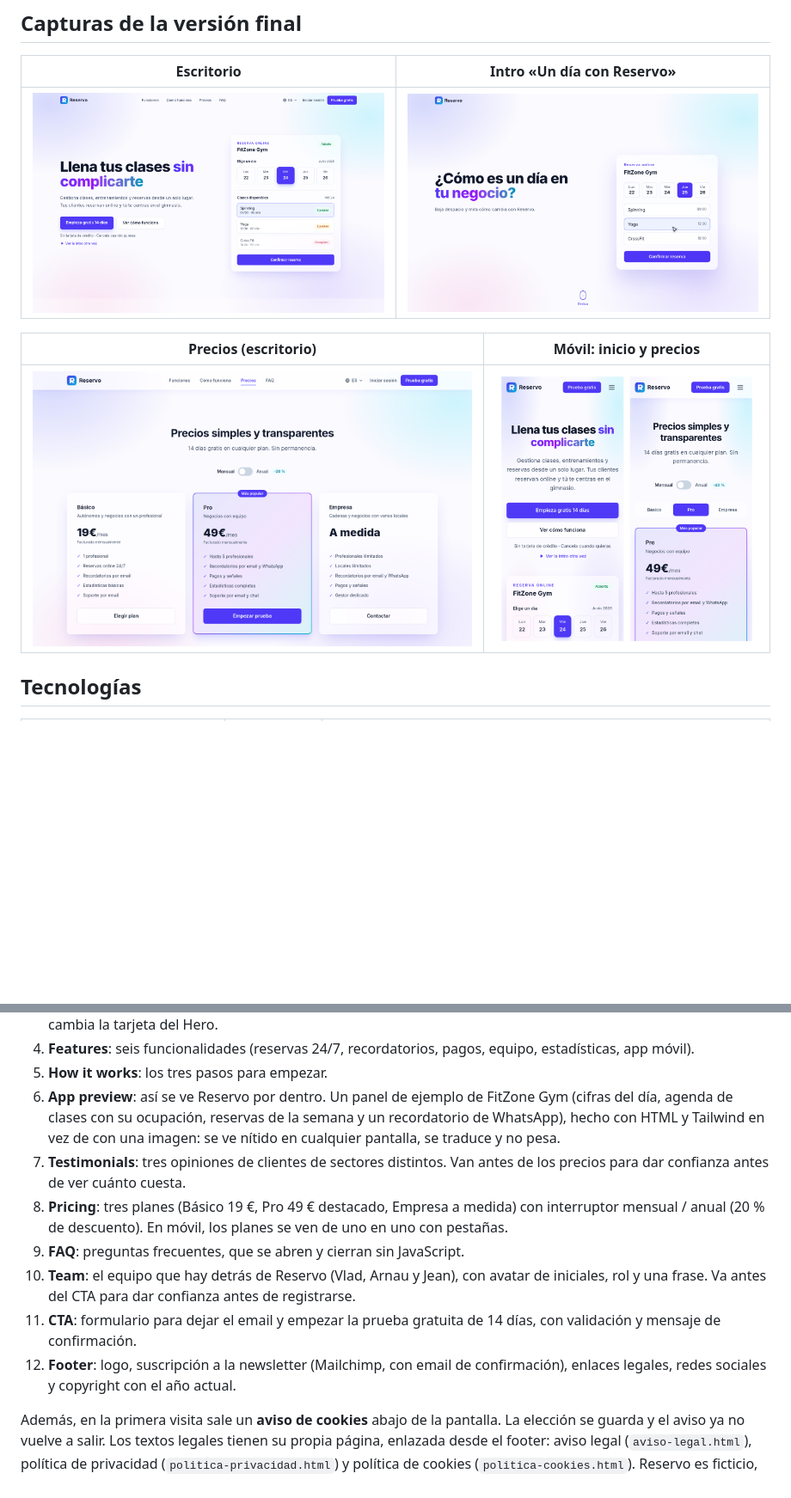
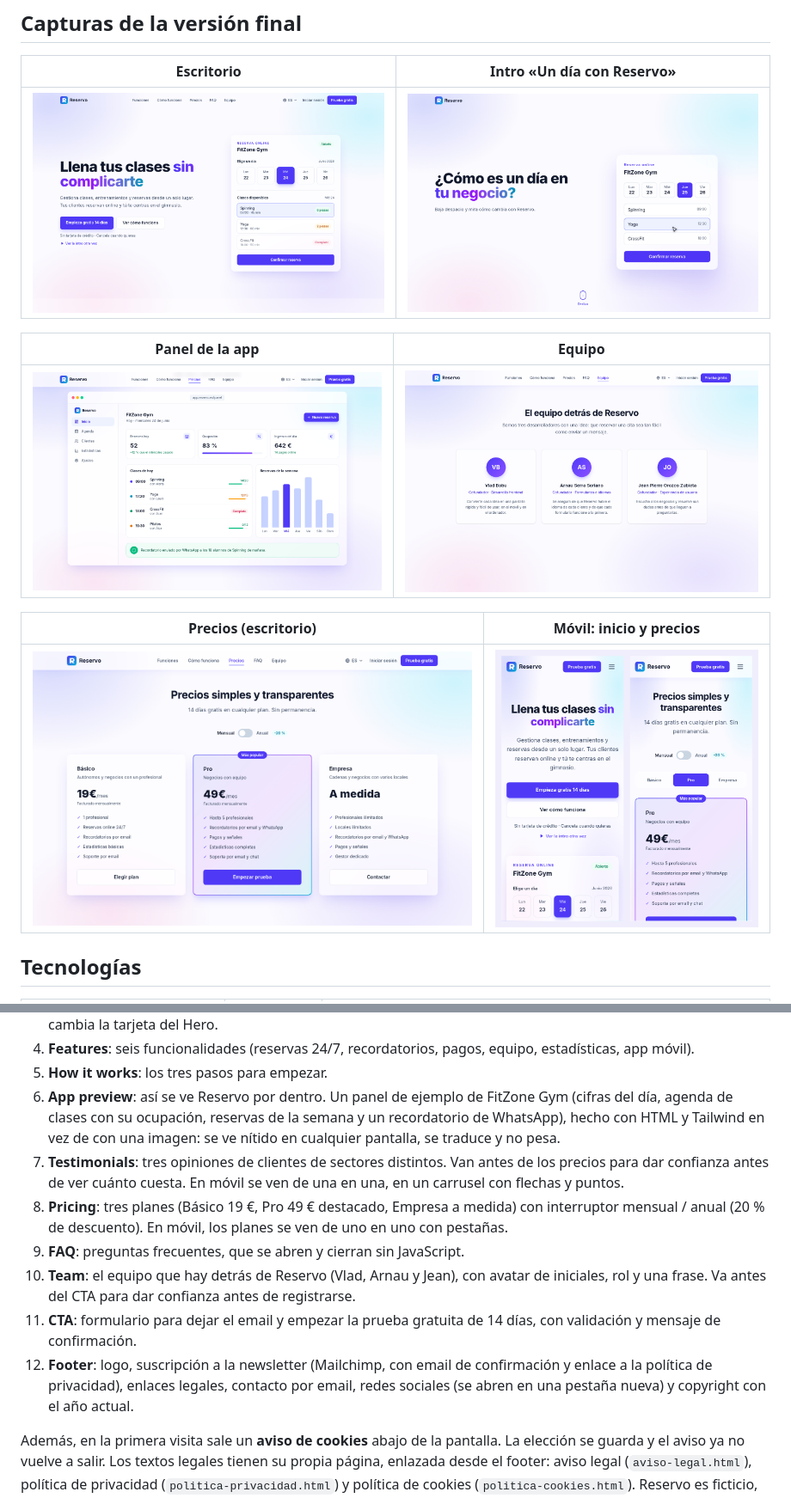
Before and after one commit to 2DAM-202627-PROJECTE/Grupo-3, a Markdown page: README.md, 2 parts joined by grey strips. Shown at 86% size. Drawn GitHub-style; pictures changed too: Docs/capturas/equipo.png (added), Docs/capturas/escritorio.png, Docs/capturas/movil.png; blank space fills up the shorter version.

Commit message:
Docs: README con capturas al día (menú con Equipo, panel de la app y equipo), testimonios en carrusel en móvil y detalles del footer #32

```diff
--- a/README.md
+++ b/README.md
@@ -13,6 +13,10 @@ Web publicada: <https://2dam-202627-projecte.github.io/Grupo-3/>
 | Escritorio | Intro «Un día con Reservo» |
 |---|---|
 | ![Landing en escritorio](Docs/capturas/escritorio.png) | ![Intro animada](Docs/capturas/intro.png) |
+
+| Panel de la app | Equipo |
+|---|---|
+| ![Vista previa del panel de la app](Docs/capturas/panel.png) | ![Sección Equipo](Docs/capturas/equipo.png) |
 
 | Precios (escritorio) | Móvil: inicio y precios |
 |---|---|
@@ -139,12 +143,12 @@ Antes de abrir un *pull request* se trae `main` a la propia rama (`git merge mai
 4. **Features**: seis funcionalidades (reservas 24/7, recordatorios, pagos, equipo, estadísticas, app móvil).
 5. **How it works**: los tres pasos para empezar.
 6. **App preview**: así se ve Reservo por dentro. Un panel de ejemplo de FitZone Gym (cifras del día, agenda de clases con su ocupación, reservas de la semana y un recordatorio de WhatsApp), hecho con HTML y Tailwind en vez de con una imagen: se ve nítido en cualquier pantalla, se traduce y no pesa.
-7. **Testimonials**: tres opiniones de clientes de sectores distintos. Van antes de los precios para dar confianza antes de ver cuánto cuesta.
+7. **Testimonials**: tres opiniones de clientes de sectores distintos. Van antes de los precios para dar confianza antes de ver cuánto cuesta. En móvil se ven de una en una, en un carrusel con flechas y puntos.
 8. **Pricing**: tres planes (Básico 19 €, Pro 49 € destacado, Empresa a medida) con interruptor mensual / anual (20 % de descuento). En móvil, los planes se ven de uno en uno con pestañas.
 9. **FAQ**: preguntas frecuentes, que se abren y cierran sin JavaScript.
 10. **Team**: el equipo que hay detrás de Reservo (Vlad, Arnau y Jean), con avatar de iniciales, rol y una frase. Va antes del CTA para dar confianza antes de registrarse.
 11. **CTA**: formulario para dejar el email y empezar la prueba gratuita de 14 días, con validación y mensaje de confirmación.
-12. **Footer**: logo, suscripción a la newsletter (Mailchimp, con email de confirmación), enlaces legales, redes sociales y copyright con el año actual.
+12. **Footer**: logo, suscripción a la newsletter (Mailchimp, con email de confirmación y enlace a la política de privacidad), enlaces legales, contacto por email, redes sociales (se abren en una pestaña nueva) y copyright con el año actual.
 
 Además, en la primera visita sale un **aviso de cookies** abajo de la pantalla. La elección se guarda y el aviso ya no vuelve a salir. Los textos legales tienen su propia página, enlazada desde el footer: aviso legal (`aviso-legal.html`), política de privacidad (`politica-privacidad.html`) y política de cookies (`politica-cookies.html`). Reservo es ficticio, así que los datos de la empresa son inventados y las páginas lo indican.
 
```
Also changed, not shown: other parts of README.md (+1 -1 lines).
